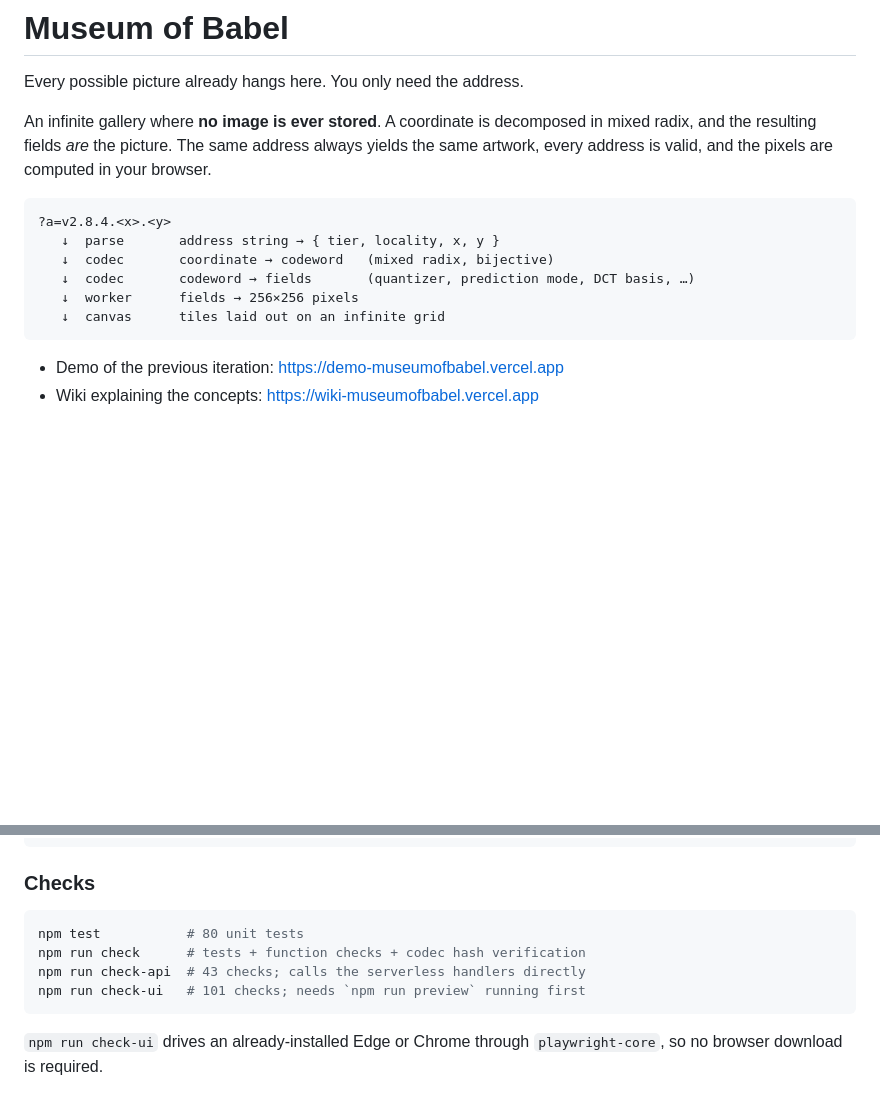
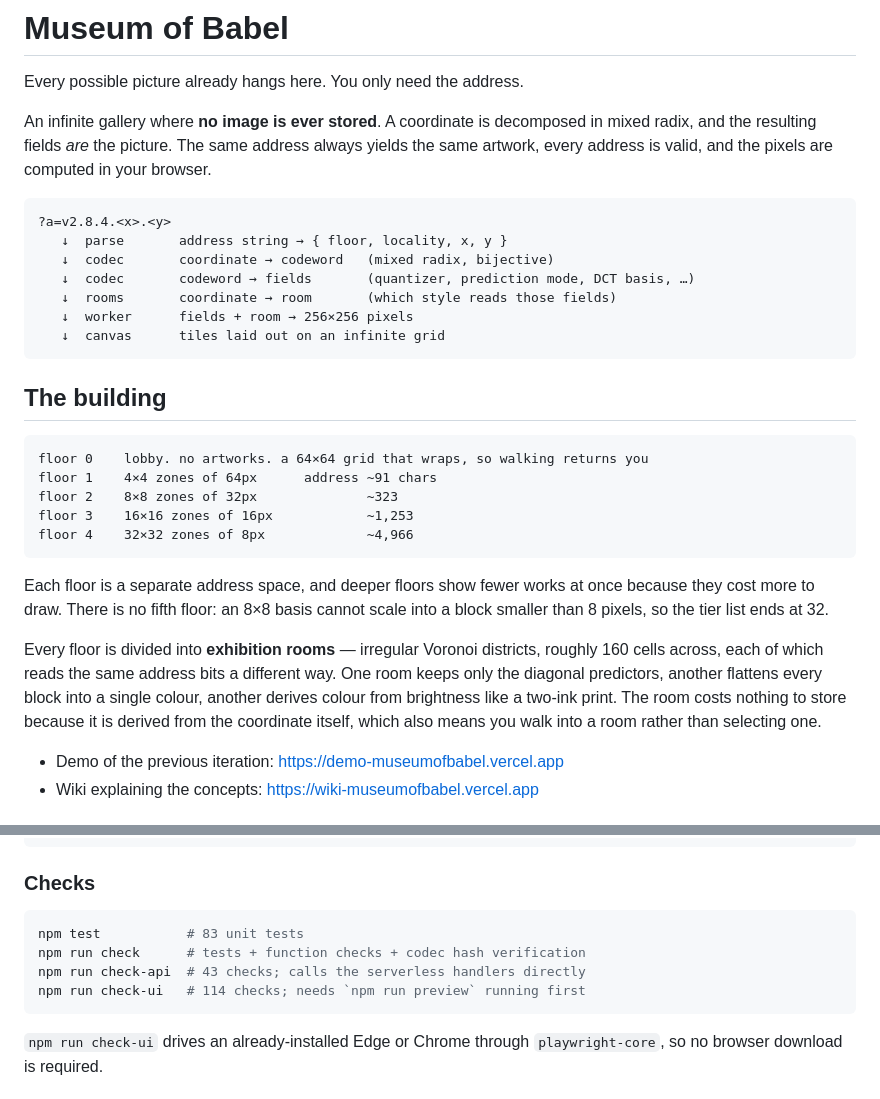
Before and after one commit to Blueslime0216/museumofbabel, a Markdown page: README.md, 2 parts joined by grey strips. GitHub-like rendering; blank space fills up the shorter version.

Commit message:
Describe the building in the README, and correct the check counts
The pipeline diagram was missing a step. Rooms sit between decoding the fields
and rendering them, and leaving them out made the address look like it fully
determines the picture on its own -- which stopped being true when rooms became
derived from coordinates.

Adds a section on the building itself: the four artwork floors with their address
lengths, the lobby at floor zero, why there is no fifth floor, and what an
exhibition room is. The address length column is the honest part, since it shows
the fourth floor costing 4,966 characters against the first floor's 91.

Check counts move to 83 unit and 114 UI, having drifted again across the room and
lobby work.

````diff
--- a/README.md
+++ b/README.md
@@ -9,12 +9,34 @@ computed in your browser.
 
 ```text
 ?a=v2.8.4.<x>.<y>
-   ↓  parse       address string → { tier, locality, x, y }
+   ↓  parse       address string → { floor, locality, x, y }
    ↓  codec       coordinate → codeword   (mixed radix, bijective)
    ↓  codec       codeword → fields       (quantizer, prediction mode, DCT basis, …)
-   ↓  worker      fields → 256×256 pixels
+   ↓  rooms       coordinate → room       (which style reads those fields)
+   ↓  worker      fields + room → 256×256 pixels
    ↓  canvas      tiles laid out on an infinite grid
 ```
+
+## The building
+
+```text
+floor 0    lobby. no artworks. a 64×64 grid that wraps, so walking returns you
+floor 1    4×4 zones of 64px      address ~91 chars
+floor 2    8×8 zones of 32px              ~323
+floor 3    16×16 zones of 16px            ~1,253
+floor 4    32×32 zones of 8px             ~4,966
+```
+
+Each floor is a separate address space, and deeper floors show fewer works at
+once because they cost more to draw. There is no fifth floor: an 8×8 basis cannot
+scale into a block smaller than 8 pixels, so the tier list ends at 32.
+
+Every floor is divided into **exhibition rooms** — irregular Voronoi districts,
+roughly 160 cells across, each of which reads the same address bits a different
+way. One room keeps only the diagonal predictors, another flattens every block
+into a single colour, another derives colour from brightness like a two-ink
+print. The room costs nothing to store because it is derived from the coordinate
+itself, which also means you walk into a room rather than selecting one.
 
 - Demo of the previous iteration: <https://demo-museumofbabel.vercel.app>
 - Wiki explaining the concepts: <https://wiki-museumofbabel.vercel.app>
@@ -44,10 +66,10 @@ npm run preview    # serve the build on :4173
 ### Checks
 
 ```powershell
-npm test           # 80 unit tests
+npm test           # 83 unit tests
 npm run check      # tests + function checks + codec hash verification
 npm run check-api  # 43 checks; calls the serverless handlers directly
-npm run check-ui   # 101 checks; needs `npm run preview` running first
+npm run check-ui   # 114 checks; needs `npm run preview` running first
 ```
 
 `npm run check-ui` drives an already-installed Edge or Chrome through
````
Also changed, not shown: AGENTS.md (+2 -2 lines).
